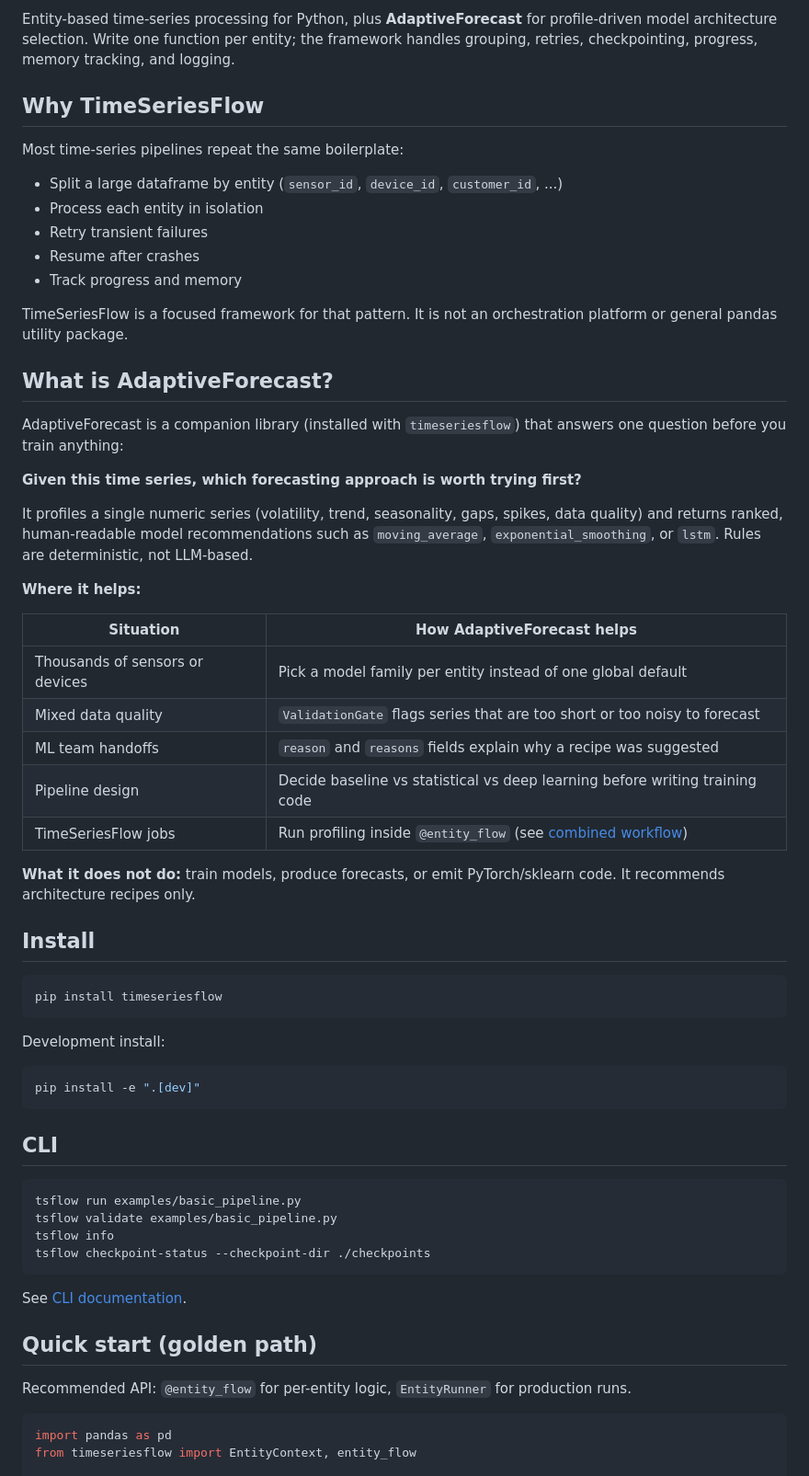
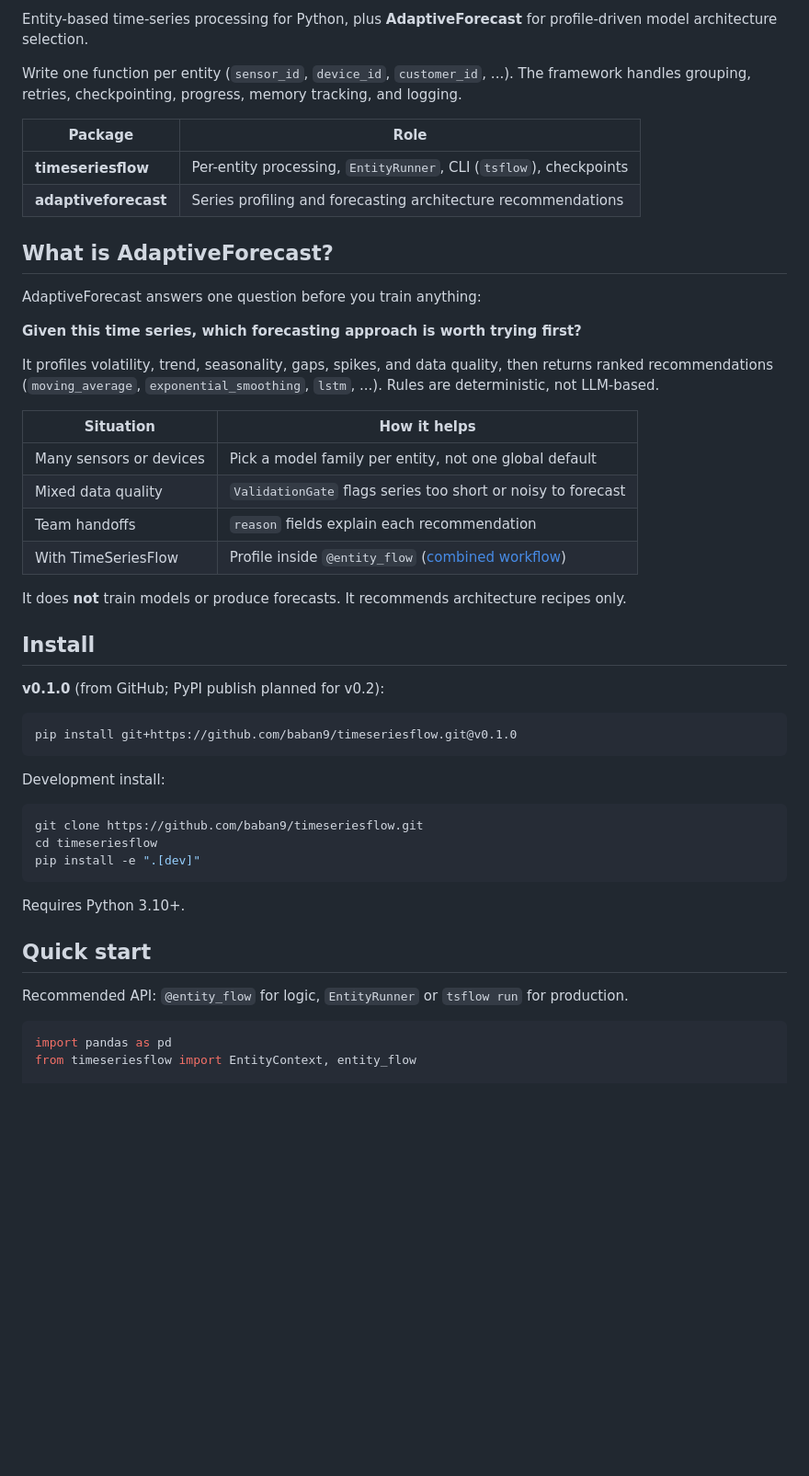
Before and after one commit to baban9/timeseriesflow, a Markdown page: README.md, the part around one of its changes. Shown at 92% size. GitHub-like rendering; blank space fills up the shorter version.

````diff
--- a/README.md
+++ b/README.md
@@ -6,64 +7,51 @@
 
-Entity-based time-series processing for Python, plus **AdaptiveForecast** for profile-driven model architecture selection. Write one function per entity; the framework handles grouping, retries, checkpointing, progress, memory tracking, and logging.
+Entity-based time-series processing for Python, plus **AdaptiveForecast** for profile-driven model architecture selection.
 
-## Why TimeSeriesFlow
+Write one function per entity (`sensor_id`, `device_id`, `customer_id`, ...). The framework handles grouping, retries, checkpointing, progress, memory tracking, and logging.
 
-Most time-series pipelines repeat the same boilerplate:
-
-- Split a large dataframe by entity (`sensor_id`, `device_id`, `customer_id`, ...)
-- Process each entity in isolation
-- Retry transient failures
-- Resume after crashes
-- Track progress and memory
-
-TimeSeriesFlow is a focused framework for that pattern. It is not an orchestration platform or general pandas utility package.
+| Package | Role |
+|---------|------|
+| **timeseriesflow** | Per-entity processing, `EntityRunner`, CLI (`tsflow`), checkpoints |
+| **adaptiveforecast** | Series profiling and forecasting architecture recommendations |
 
 ## What is AdaptiveForecast?
 
-AdaptiveForecast is a companion library (installed with `timeseriesflow`) that answers one question before you train anything:
+AdaptiveForecast answers one question before you train anything:
 
 **Given this time series, which forecasting approach is worth trying first?**
 
-It profiles a single numeric series (volatility, trend, seasonality, gaps, spikes, data quality) and returns ranked, human-readable model recommendations such as `moving_average`, `exponential_smoothing`, or `lstm`. Rules are deterministic, not LLM-based.
+It profiles volatility, trend, seasonality, gaps, spikes, and data quality, then returns ranked recommendations (`moving_average`, `exponential_smoothing`, `lstm`, ...). Rules are deterministic, not LLM-based.
 
-**Where it helps:**
+| Situation | How it helps |
+|-----------|--------------|
+| Many sensors or devices | Pick a model family per entity, not one global default |
+| Mixed data quality | `ValidationGate` flags series too short or noisy to forecast |
+| Team handoffs | `reason` fields explain each recommendation |
+| With TimeSeriesFlow | Profile inside `@entity_flow` ([combined workflow](docs/combined_workflow.md)) |
 
-| Situation | How AdaptiveForecast helps |
-|-----------|----------------------------|
-| Thousands of sensors or devices | Pick a model family per entity instead of one global default |
-| Mixed data quality | `ValidationGate` flags series that are too short or too noisy to forecast |
-| ML team handoffs | `reason` and `reasons` fields explain why a recipe was suggested |
-| Pipeline design | Decide baseline vs statistical vs deep learning before writing training code |
-| TimeSeriesFlow jobs | Run profiling inside `@entity_flow` (see [combined workflow](docs/combined_workflow.md)) |
-
-**What it does not do:** train models, produce forecasts, or emit PyTorch/sklearn code. It recommends architecture recipes only.
+It does **not** train models or produce forecasts. It recommends architecture recipes only.
 
 ## Install
 
+**v0.1.0** (from GitHub; PyPI publish planned for v0.2):
+
 ```bash
-pip install timeseriesflow
+pip install git+https://github.com/baban9/timeseriesflow.git@v0.1.0
 ```
 
 Development install:
 
 ```bash
+git clone https://github.com/baban9/timeseriesflow.git
+cd timeseriesflow
 pip install -e ".[dev]"
 ```
 
-## CLI
+Requires Python 3.10+.
 
-```bash
-tsflow run examples/basic_pipeline.py
-tsflow validate examples/basic_pipeline.py
-tsflow info
-tsflow checkpoint-status --checkpoint-dir ./checkpoints
-```
+## Quick start
 
-See [CLI documentation](docs/cli.md).
-
-## Quick start (golden path)
-
-Recommended API: `@entity_flow` for per-entity logic, `EntityRunner` for production runs.
+Recommended API: `@entity_flow` for logic, `EntityRunner` or `tsflow run` for production.
 
 ```python
 import pandas as pd
````
Also changed, not shown: other parts of README.md (+37 -131 lines).
